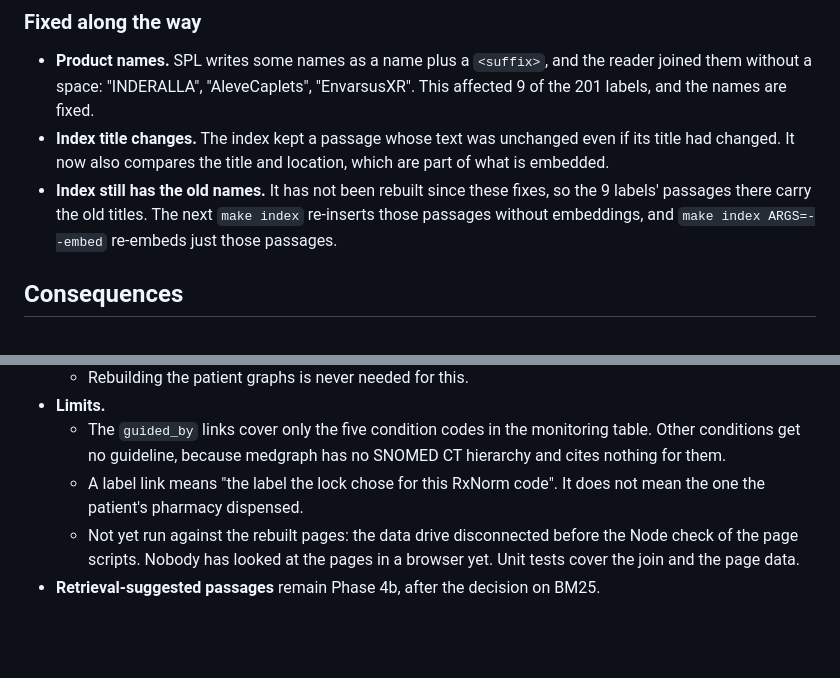
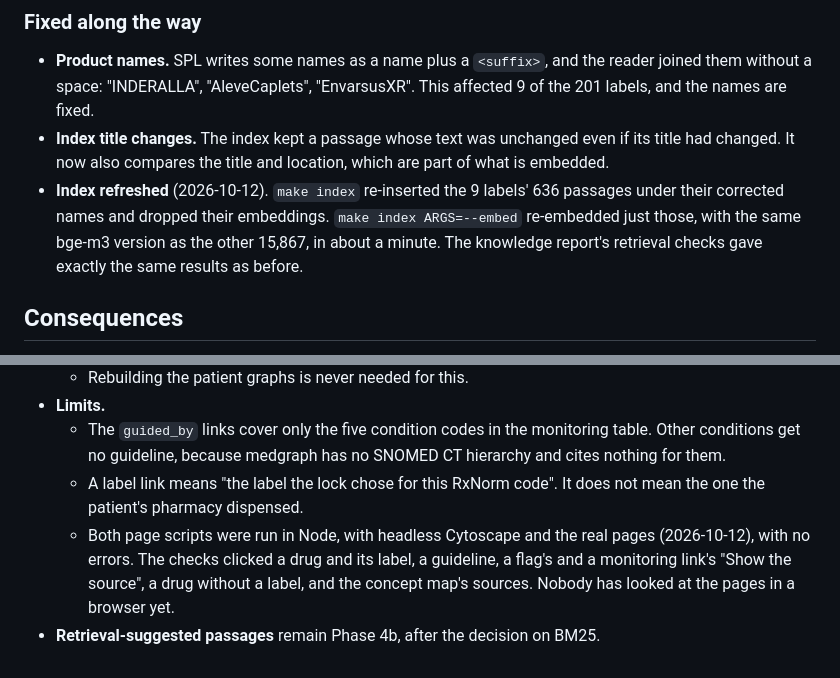
Before and after one commit to enricotazzer/medgraph, a Markdown page: docs/decisions/0008-knowledge-graph.md, 2 parts joined by grey strips. GitHub-like rendering; blank space fills up the shorter version.

```diff
--- a/docs/decisions/0008-knowledge-graph.md
+++ b/docs/decisions/0008-knowledge-graph.md
@@ -61,7 +61,7 @@ A page script uses the graph only if both match. Otherwise it writes the page wi
 
 - **Product names.** SPL writes some names as a name plus a `<suffix>`, and the reader joined them without a space: "INDERALLA", "AleveCaplets", "EnvarsusXR". This affected 9 of the 201 labels, and the names are fixed.
 - **Index title changes.** The index kept a passage whose text was unchanged even if its title had changed. It now also compares the title and location, which are part of what is embedded.
-- **Index still has the old names.** It has not been rebuilt since these fixes, so the 9 labels' passages there carry the old titles. The next `make index` re-inserts those passages without embeddings, and `make index ARGS=--embed` re-embeds just those passages.
+- **Index refreshed** (2026-10-12). `make index` re-inserted the 9 labels' 636 passages under their corrected names and dropped their embeddings. `make index ARGS=--embed` re-embedded just those, with the same bge-m3 version as the other 15,867, in about a minute. The knowledge report's retrieval checks gave exactly the same results as before.
 
 ## Consequences
 
@@ -72,5 +72,5 @@ A page script uses the graph only if both match. Otherwise it writes the page wi
 - **Limits.**
   - The `guided_by` links cover only the five condition codes in the monitoring table. Other conditions get no guideline, because medgraph has no SNOMED CT hierarchy and cites nothing for them.
   - A label link means "the label the lock chose for this RxNorm code". It does not mean the one the patient's pharmacy dispensed.
-  - Not yet run against the rebuilt pages: the data drive disconnected before the Node check of the page scripts. Nobody has looked at the pages in a browser yet. Unit tests cover the join and the page data.
+  - Both page scripts were run in Node, with headless Cytoscape and the real pages (2026-10-12), with no errors. The checks clicked a drug and its label, a guideline, a flag's and a monitoring link's "Show the source", a drug without a label, and the concept map's sources. Nobody has looked at the pages in a browser yet.
 - **Retrieval-suggested passages** remain Phase 4b, after the decision on BM25.
```
Also changed, not shown: docs/data/knowledge-dev-1000.md (+2 -2 lines).
